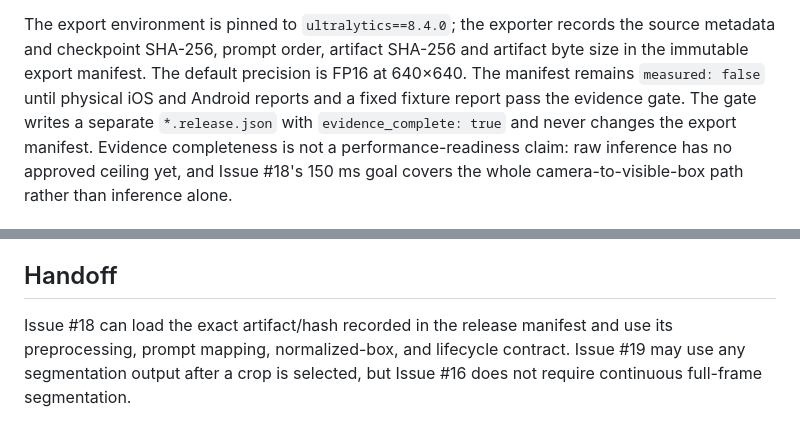
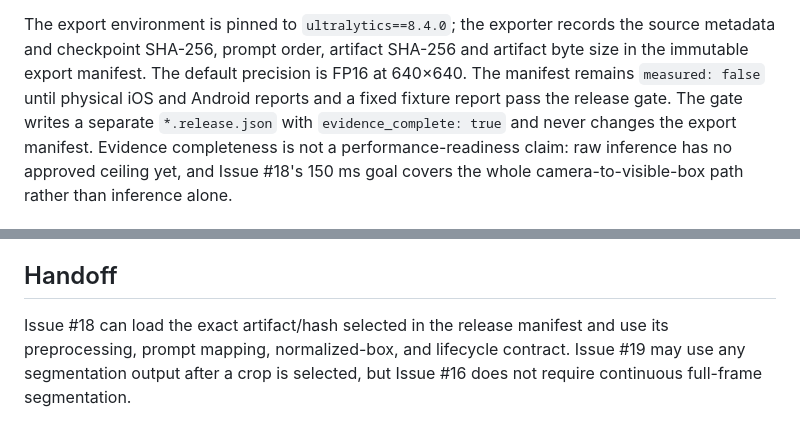
Before and after one commit to ctrl-alt-elite-za/Farmable, a Markdown page: docs/decisions/0016-vision-demo-model.md, 2 parts joined by grey strips. Rendered like a GitHub page.

Commit message:
fix(vision): keep pretrained release evidence fail closed

```diff
--- a/docs/decisions/0016-vision-demo-model.md
+++ b/docs/decisions/0016-vision-demo-model.md
@@ -15,7 +15,7 @@ The export environment is pinned to `ultralytics==8.4.0`; the exporter records
 the source metadata and checkpoint SHA-256, prompt order, artifact SHA-256 and artifact byte size in
 the immutable export manifest. The default precision is FP16 at 640×640. The
 manifest remains `measured: false` until physical iOS and Android reports and
-a fixed fixture report pass the evidence gate. The gate writes a separate
+a fixed fixture report pass the release gate. The gate writes a separate
 `*.release.json` with `evidence_complete: true` and never changes the export
 manifest. Evidence completeness is not a performance-readiness claim: raw
 inference has no approved ceiling yet, and Issue #18's 150 ms goal covers the
@@ -58,7 +58,7 @@ SHA-256 of each benchmark and fixture report alongside its path.
 
 ## Handoff
 
-Issue #18 can load the exact artifact/hash recorded in the release manifest and
+Issue #18 can load the exact artifact/hash selected in the release manifest and
 use its preprocessing, prompt mapping, normalized-box, and lifecycle contract.
 Issue #19 may use any segmentation output after a crop is selected, but Issue
 #16 does not require continuous full-frame segmentation.
```
